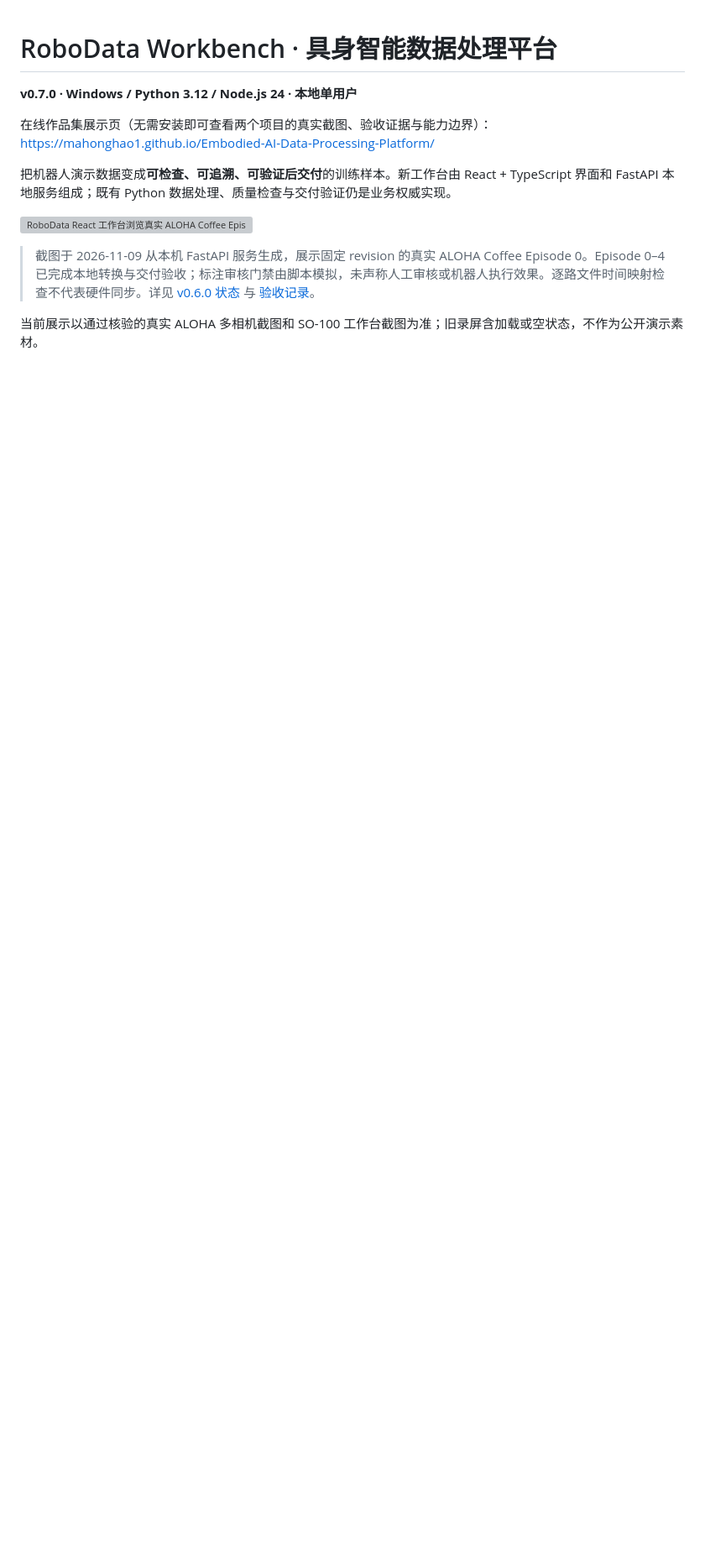
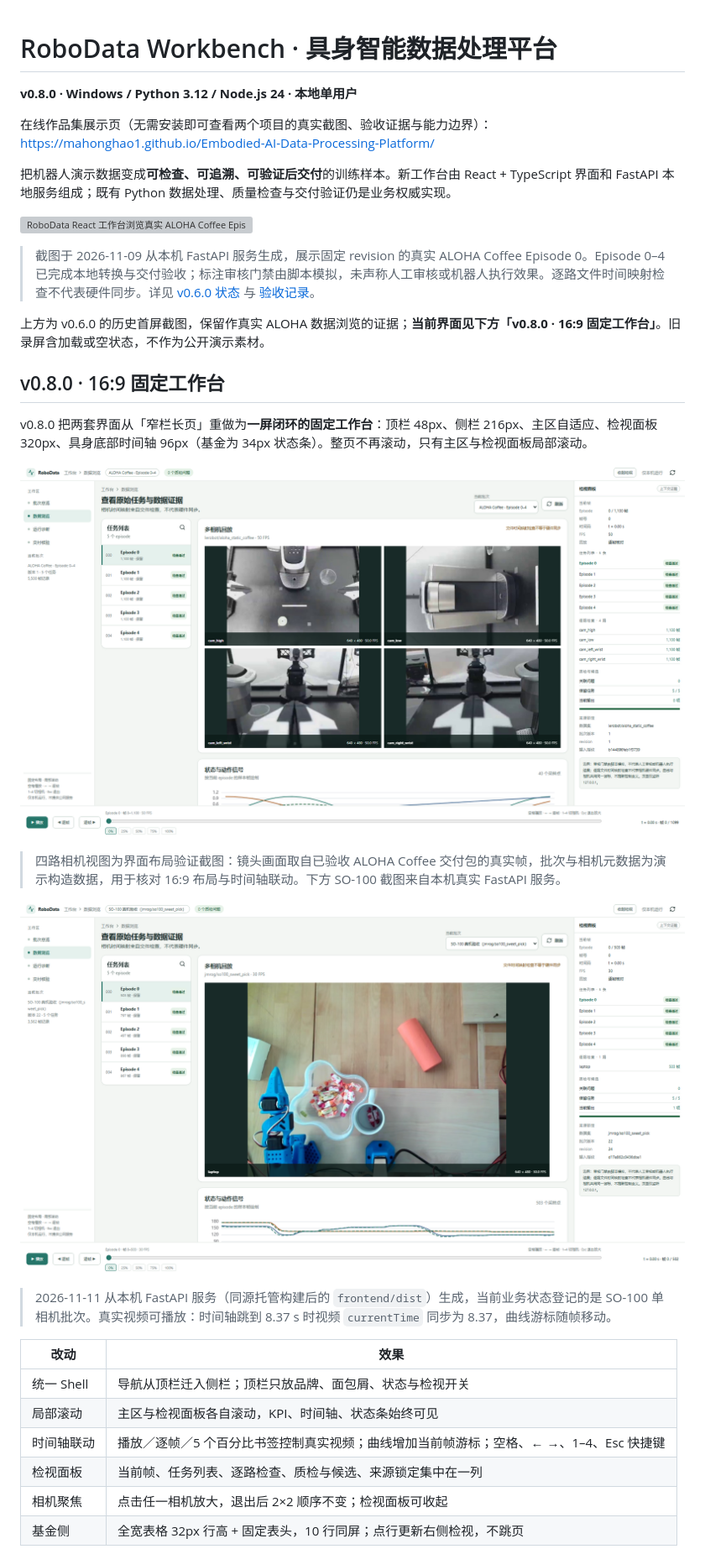
Before and after one commit to MAHONGHAO1/Embodied-AI-Data-Processing-Platform, a Markdown page: README.md, the part around one of its changes. Shown at 84% size. Drawn GitHub-style; pictures changed too: docs/assets/workbench-v0.8.0-aloha.png (added), docs/assets/workbench-v0.8.0.png (added); blank space fills up the shorter version; grey boxes are pictures that could not be loaded.

```diff
--- a/README.md
+++ b/README.md
@@ -1,6 +1,6 @@
 # RoboData Workbench · 具身智能数据处理平台
 
-**v0.7.0 · Windows / Python 3.12 / Node.js 24 · 本地单用户**
+**v0.8.0 · Windows / Python 3.12 / Node.js 24 · 本地单用户**
 
 在线作品集展示页（无需安装即可查看两个项目的真实截图、验收证据与能力边界）：https://mahonghao1.github.io/Embodied-AI-Data-Processing-Platform/
 
@@ -10,4 +10,26 @@
 
 > 截图于 2026-11-09 从本机 FastAPI 服务生成，展示固定 revision 的真实 ALOHA Coffee Episode 0。Episode 0–4 已完成本地转换与交付验收；标注审核门禁由脚本模拟，未声称人工审核或机器人执行效果。逐路文件时间映射检查不代表硬件同步。详见 [v0.6.0 状态](docs/STATUS_v0.6.0.md) 与 [验收记录](docs/VALIDATION_v0.6.0.md)。
 
-当前展示以通过核验的真实 ALOHA 多相机截图和 SO-100 工作台截图为准；旧录屏含加载或空状态，不作为公开演示素材。
+上方为 v0.6.0 的历史首屏截图，保留作真实 ALOHA 数据浏览的证据；**当前界面见下方「v0.8.0 · 16:9 固定工作台」**。旧录屏含加载或空状态，不作为公开演示素材。
+
+## v0.8.0 · 16:9 固定工作台
+
+v0.8.0 把两套界面从「窄栏长页」重做为**一屏闭环的固定工作台**：顶栏 48px、侧栏 216px、主区自适应、检视面板 320px、具身底部时间轴 96px（基金为 34px 状态条）。整页不再滚动，只有主区与检视面板局部滚动。
+
+![v0.8.0 具身工作台：固定 Shell、四路相机与曲线共用时间轴、右侧检视面板](docs/assets/workbench-v0.8.0-aloha.png)
+
+> 四路相机视图为界面布局验证截图：镜头画面取自已验收 ALOHA Coffee 交付包的真实帧，批次与相机元数据为演示构造数据，用于核对 16:9 布局与时间轴联动。下方 SO-100 截图来自本机真实 FastAPI 服务。
+
+![v0.8.0 具身工作台真实服务截图：SO-100 单相机批次、曲线游标与底部时间轴](docs/assets/workbench-v0.8.0.png)
+
+> 2026-11-11 从本机 FastAPI 服务（同源托管构建后的 `frontend/dist`）生成，当前业务状态登记的是 SO-100 单相机批次。真实视频可播放：时间轴跳到 8.37 s 时视频 `currentTime` 同步为 8.37，曲线游标随帧移动。
+
+| 改动 | 效果 |
+| --- | --- |
+| 统一 Shell | 导航从顶栏迁入侧栏；顶栏只放品牌、面包屑、状态与检视开关 |
+| 局部滚动 | 主区与检视面板各自滚动，KPI、时间轴、状态条始终可见 |
+| 时间轴联动 | 播放／逐帧／5 个百分比书签控制真实视频；曲线增加当前帧游标；空格、← →、1–4、Esc 快捷键 |
+| 检视面板 | 当前帧、任务列表、逐路检查、质检与候选、来源锁定集中在一列 |
+| 相机聚焦 | 点击任一相机放大，退出后 2×2 顺序不变；检视面板可收起 |
+| 基金侧 | 全宽表格 32px 行高 + 固定表头，10 行同屏；点行更新右侧检视，不跳页 |
+
```
Also changed, not shown: other parts of README.md (+13 -5 lines), CHANGELOG.md (+9 -0 lines), RELEASE_NOTES_v0.8.0.md (added, +41 -0 lines), docs/demo.md (+5 -3 lines), docs/assets/fund-v0.3.0-analysis.png (added), docs/assets/fund-v0.3.0.png (added), 8 other files.
